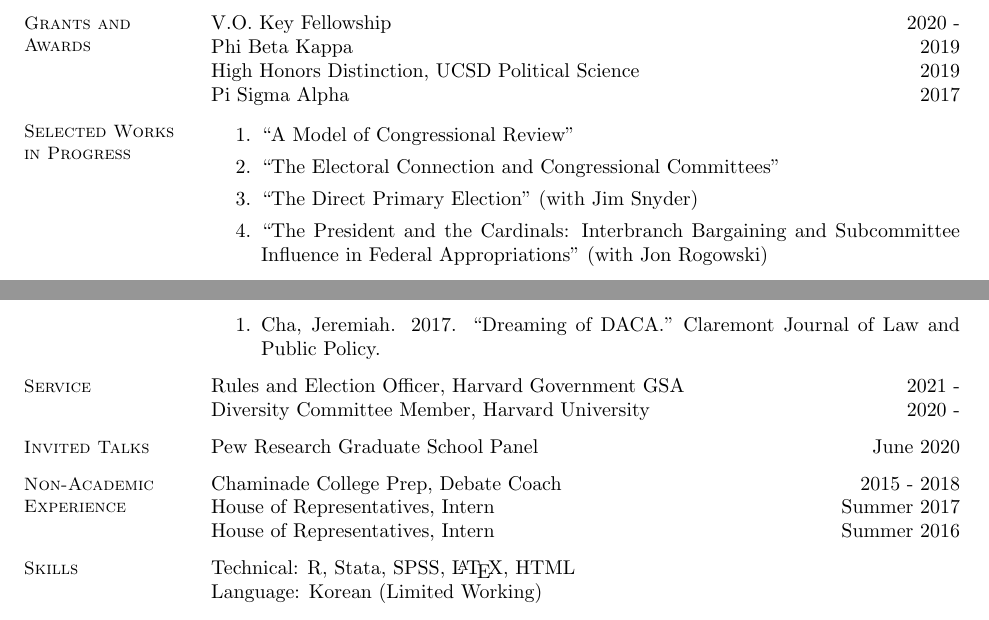
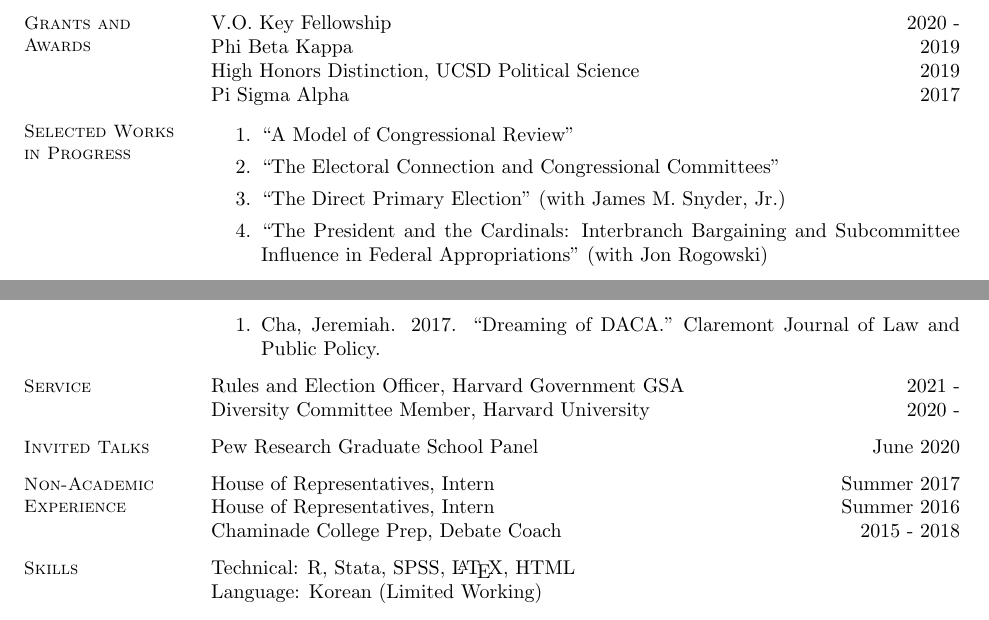
Before and after one commit to jcha1997/cha-cv, a LaTeX CV (academic_cv.tex): two parts of pages 1 and 2 of 2, joined at a grey line, cut so that both start at the same text. Compiled offline with pdfLaTeX.

Commit message:
Standardizing coauthor names to full government names

```diff
--- a/academic_cv.tex
+++ b/academic_cv.tex
@@ -41,7 +41,7 @@ Pi Sigma Alpha \hfill 2017
 \begin{enumerate}
 	\item ``A Model of Congressional Review''
 	\item ``The Electoral Connection and Congressional Committees''
-	\item ``The Direct Primary Election'' (with Jim Snyder)
+	\item ``The Direct Primary Election'' (with James M. Snyder, Jr.)
 	\item ``The President and the Cardinals: Interbranch Bargaining and Subcommittee Influence in Federal Appropriations'' (with Jon Rogowski)
 \end{enumerate}
 
@@ -78,9 +78,9 @@ Diversity Committee Member, Harvard University \hfill 2020 -
 Pew Research Graduate School Panel \hfill June 2020
 
 \section{Non-Academic Experience}
-Chaminade College Prep, Debate Coach \hfill 2015 - 2018\\
 House of Representatives, Intern \hfill Summer 2017\\
-House of Representatives, Intern \hfill Summer 2016
+House of Representatives, Intern \hfill Summer 2016\\
+Chaminade College Prep, Debate Coach \hfill 2015 - 2018
 
 \section{Skills}
 Technical: R, Stata, SPSS, \LaTeX, HTML\\
```
Also changed, not shown: academic_cv.pdf.
